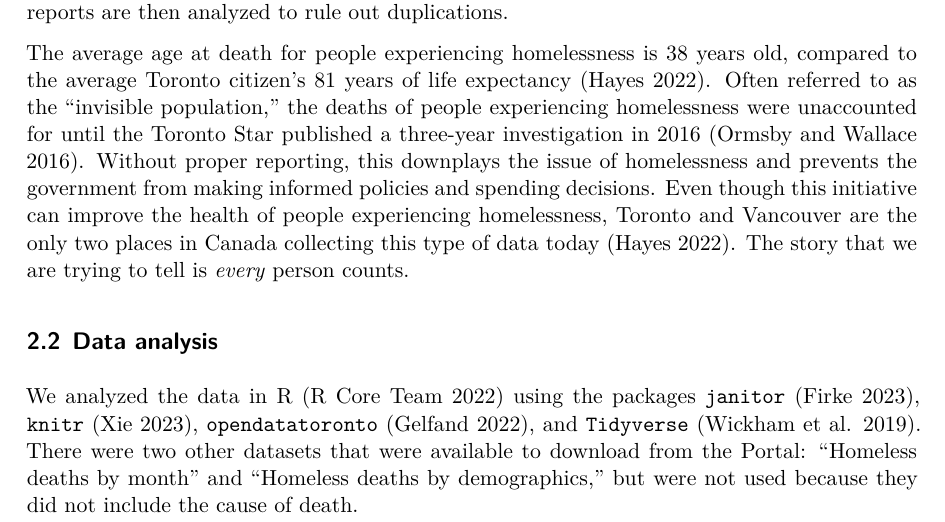
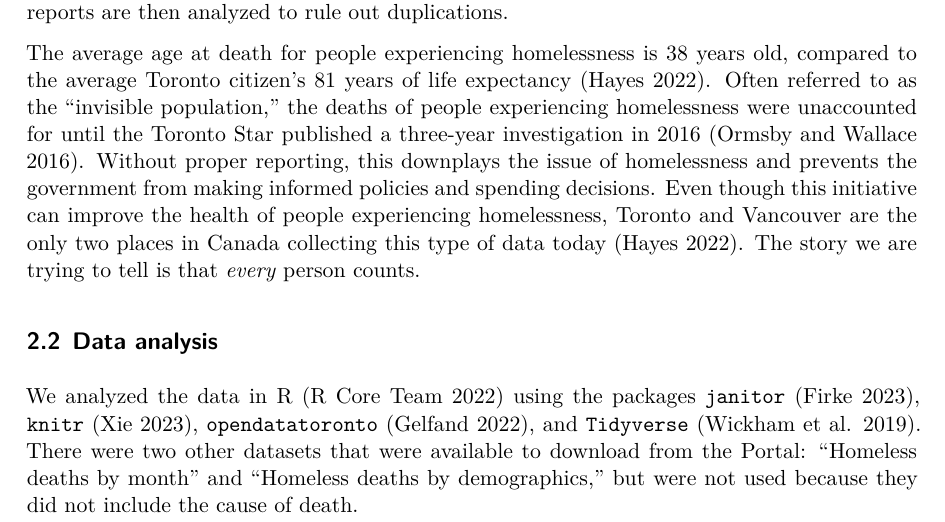
Before and after one commit to atn-ly/toronto_homeless_deaths_by_cause, a Quarto document (outputs/paper/paper.qmd): part of page 3 of 7, cut so that both start at the same text. The pictures show the output file outputs/paper/paper.pdf that the author committed with the source.

Commit message:
Fixed small grammar mistakes for final submission

```diff
--- a/outputs/paper/paper.qmd
+++ b/outputs/paper/paper.qmd
@@ -43,7 +43,7 @@ Data on deaths of people experiencing homelessness has been historically underre
 ## Data source and collection
 The dataset used in this paper was taken from the City of Toronto’s Open Data Portal [@portal] using the package `opendatatoronto` [@opendatatoronto]. The data is measuring “people experiencing homelessness who die while living on the street, at a friend’s place, at a shelter, or at other locations in Toronto,” where homelessness is defined as “the situation of an individual or family without stable, permanent, appropriate housing, or the immediate prospect, means and ability of acquiring it” [@tph]. The dataset is refreshed semi-annually and was last updated on September 29, 2023. Toronto Public Health (TPH) began measuring this data on January 1, 2017, from reports submitted by three primary sources: agencies that support people experiencing homelessness, the Shelter, Support, and Housing Administration (SSHA), and the Toronto Homeless Memorial [@tph]. The reports are then analyzed to rule out duplications.
 
-The average age at death for people experiencing homelessness is 38 years old, compared to the average Toronto citizen’s 81 years of life expectancy [@globe]. Often referred to as the “invisible population,” the deaths of people experiencing homelessness were unaccounted for until the Toronto Star published a three-year investigation in 2016 [@torontostar]. Without proper reporting, this downplays the issue of homelessness and prevents the government from making informed policies and spending decisions. Even though this initiative can improve the health of people experiencing homelessness, Toronto and Vancouver are the only two places in Canada collecting this type of data today [@globe]. The story that we are trying to tell is *every* person counts.
+The average age at death for people experiencing homelessness is 38 years old, compared to the average Toronto citizen’s 81 years of life expectancy [@globe]. Often referred to as the “invisible population,” the deaths of people experiencing homelessness were unaccounted for until the Toronto Star published a three-year investigation in 2016 [@torontostar]. Without proper reporting, this downplays the issue of homelessness and prevents the government from making informed policies and spending decisions. Even though this initiative can improve the health of people experiencing homelessness, Toronto and Vancouver are the only two places in Canada collecting this type of data today [@globe]. The story we are trying to tell is that *every* person counts.
 
 ## Data analysis
 We analyzed the data in R [@citeR] using the packages `janitor` [@janitor], `knitr` [@knitr], `opendatatoronto` [@opendatatoronto], and `Tidyverse` [@tidyverse]. There were two other datasets that were available to download from the Portal: “Homeless deaths by month” and “Homeless deaths by demographics,” but were not used because they did not include the cause of death.
```
Also changed, not shown: outputs/paper/paper.pdf.
